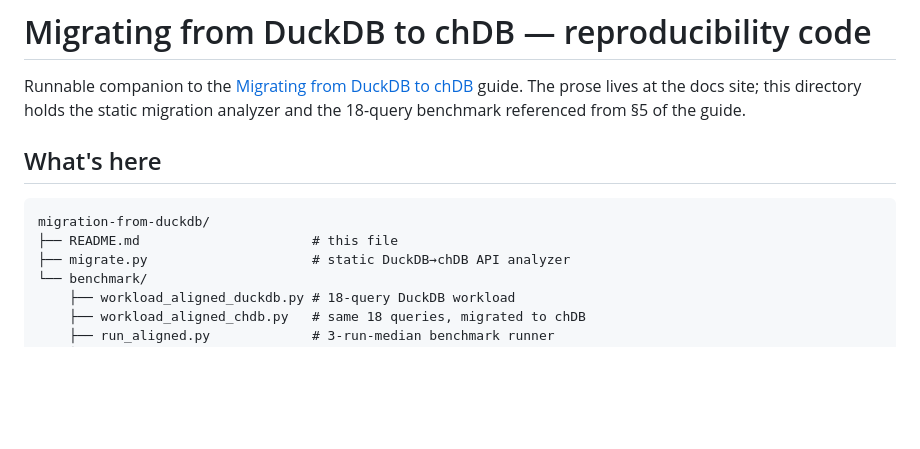
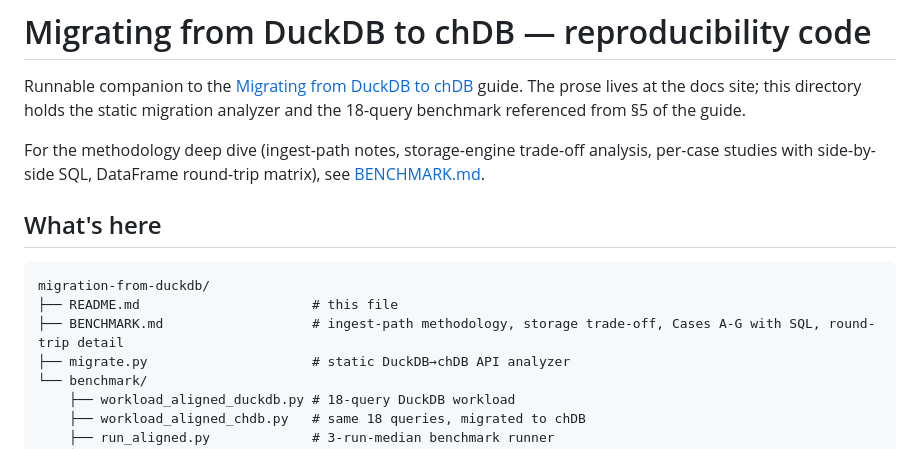
Before and after one commit to chdb-io/cookbook, a Markdown page: migration-from-duckdb/README.md, the part around the change. Drawn GitHub-style; blank space fills up the shorter version.

````diff
--- a/migration-from-duckdb/README.md
+++ b/migration-from-duckdb/README.md
@@ -4,11 +4,16 @@ Runnable companion to the [Migrating from DuckDB to chDB](https://clickhouse.com
 guide. The prose lives at the docs site; this directory holds the static
 migration analyzer and the 18-query benchmark referenced from §5 of the guide.
 
+For the methodology deep dive (ingest-path notes, storage-engine trade-off
+analysis, per-case studies with side-by-side SQL, DataFrame round-trip matrix),
+see [BENCHMARK.md](BENCHMARK.md).
+
 ## What's here
 
 ```
 migration-from-duckdb/
 ├── README.md                      # this file
+├── BENCHMARK.md                   # ingest-path methodology, storage trade-off, Cases A-G with SQL, round-trip detail
 ├── migrate.py                     # static DuckDB→chDB API analyzer
 └── benchmark/
     ├── workload_aligned_duckdb.py # 18-query DuckDB workload
````
Also changed, not shown: migration-from-duckdb/BENCHMARK.md (added, +183 -0 lines).
